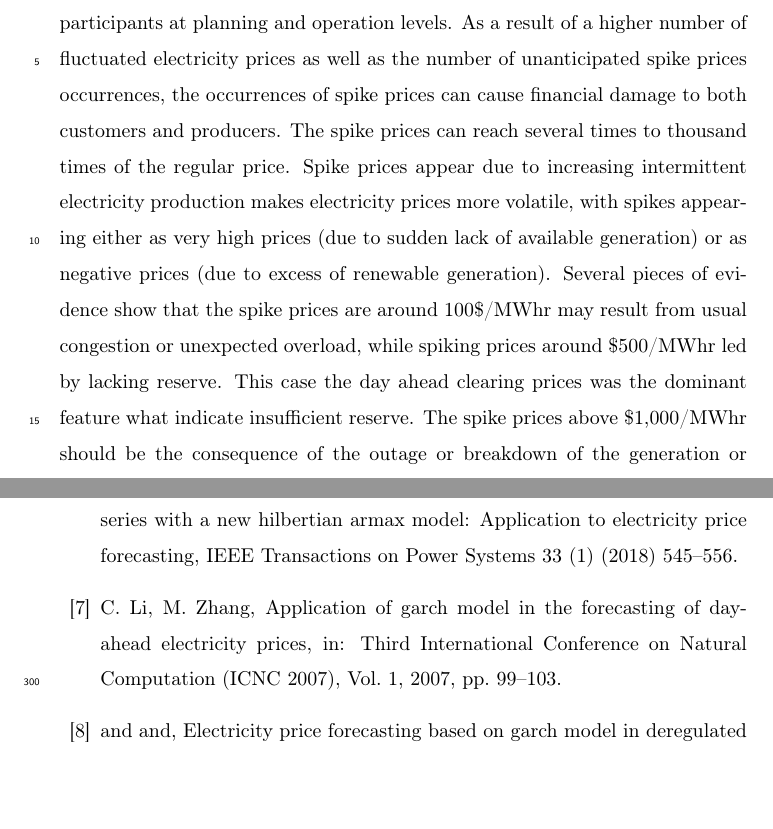
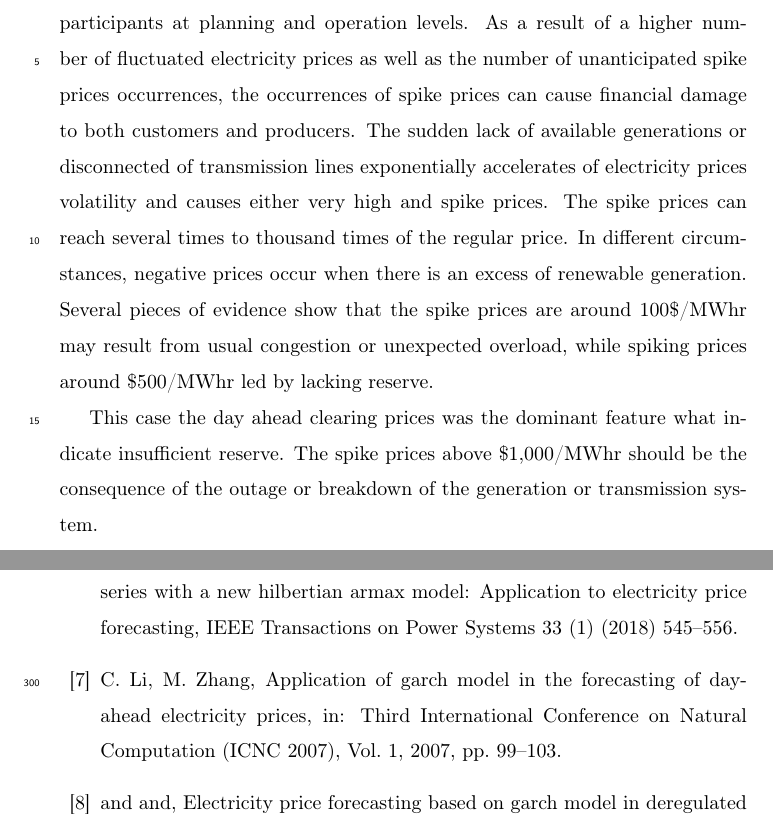
Before and after one commit to chaweewatp/paper03, a LaTeX paper (Report_Latex/elsarticle-template.tex): two parts of pages 2 and 20 of 22, joined at a grey line, cut so that both start at the same text, the shorter picture padded with empty space. Compiled offline with pdfLaTeX.

Commit message:
edit from plagairsm

```diff
--- a/Report_Latex/elsarticle-template.tex
+++ b/Report_Latex/elsarticle-template.tex
@@ -100,10 +100,14 @@
 
   Since the transformation of the deregulation of modern power systems, electricity prices forecasting has become a more critical process to energy market's participants at planning and operation levels.
   As a result of a higher number of fluctuated electricity prices as well as the number of unanticipated spike prices occurrences, the occurrences of spike prices can cause financial damage to both customers and producers.
+  The sudden lack of available generations or disconnected of transmission lines exponentially accelerates of electricity prices volatility and causes either very high and spike prices.
   The spike prices can reach several times to thousand times of the regular price.
-  Spike prices appear due to increasing intermittent electricity production makes electricity prices more volatile, with spikes appearing either as very high prices (due to sudden lack of available generation) or as negative prices (due to excess of renewable generation).
+  In different circumstances, negative prices occur when there is an excess of renewable generation.
   Several pieces of evidence show that the spike prices are around 100$\$$/MWhr may result from usual congestion or unexpected overload, while spiking prices around $\$$500/MWhr led by lacking reserve.
-  This case the day ahead clearing prices was the dominant feature what indicate insufficient reserve. The spike prices above $\$$1,000/MWhr should be the consequence of the outage or breakdown of the generation or transmission system.
+
+  This case the day ahead clearing prices was the dominant feature what indicate insufficient reserve.
+  The spike prices above $\$$1,000/MWhr should be the consequence of the outage or breakdown of the generation or transmission system.
+
   Such outage or breakdown many could come from many factors, like weather, load profile, etc. \cite{He2016}.
   \cite{SINGHAL2011550} provided fundamental reasons for spike prices which are volatility of fuel price, load uncertainty, fluctuation in hydroelectricity production, generation outage, transmission congestion, a behavior of market participation and market manipulation.
   \cite{GONZALEZSOTRES2017338} studied on technique and economical of on centralized voltage control with high PV penetration in Portuguese network.
```
